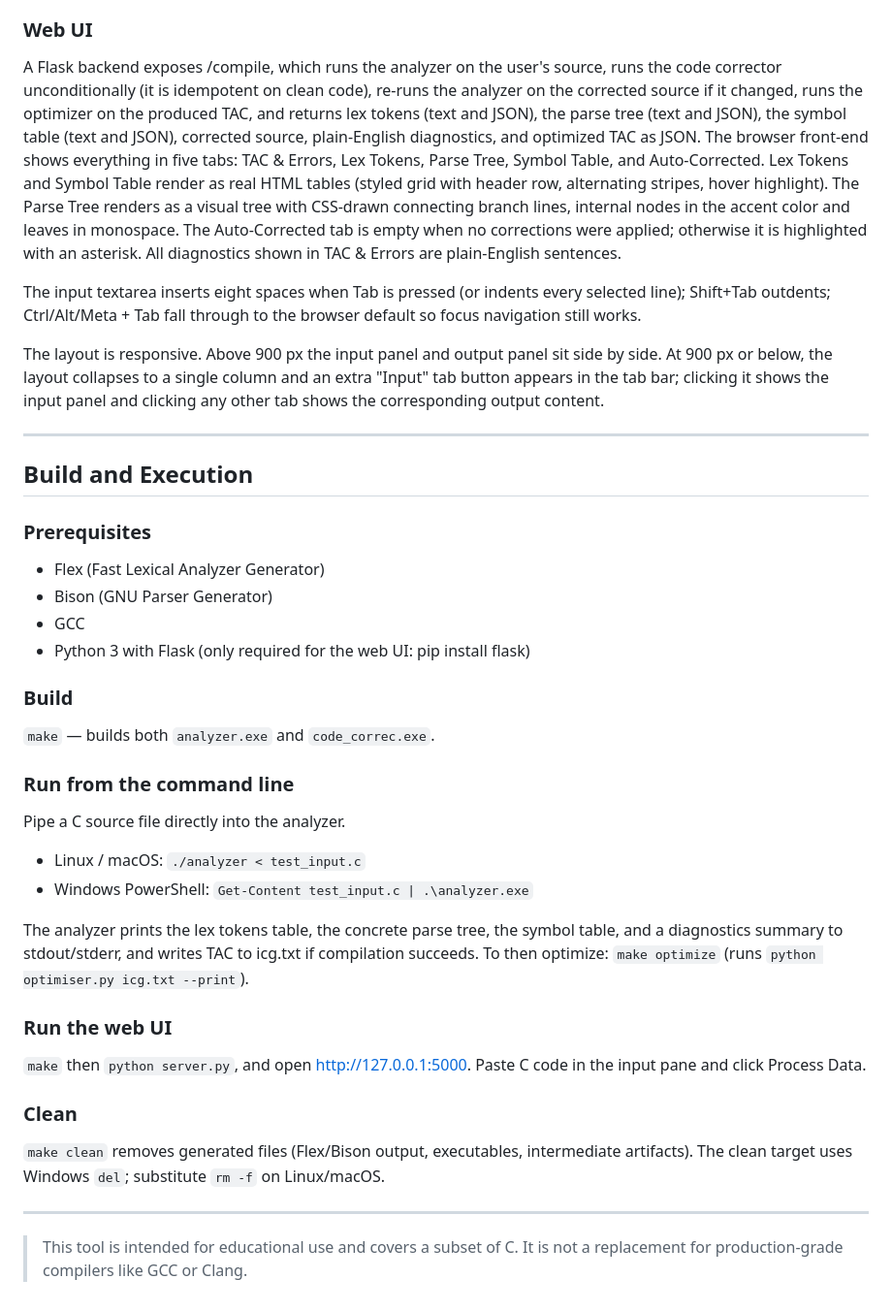
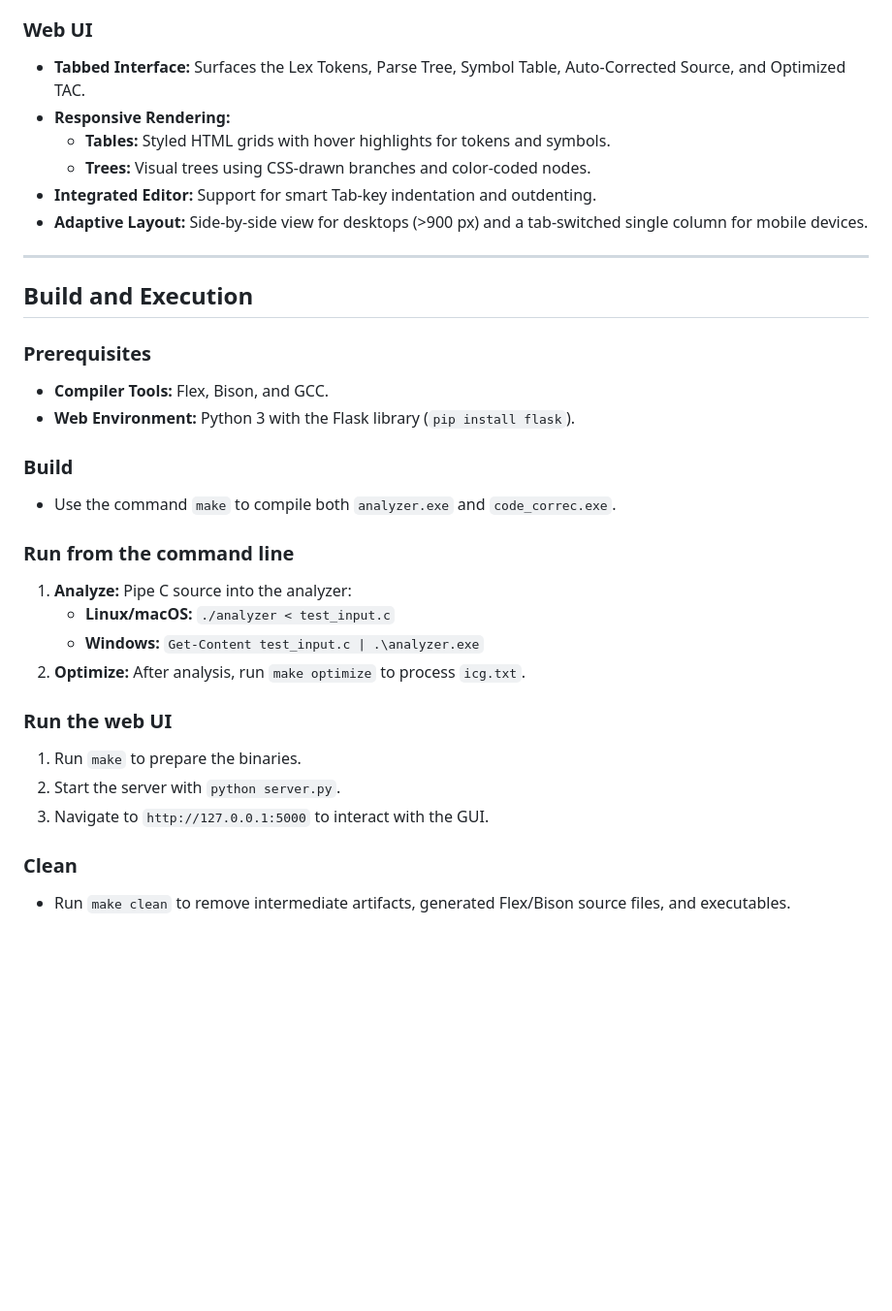
Before and after one commit to SoulDeplane/Intermediate-Code-Generation-for-Compiler, a Markdown page: README.md, the part around one of its changes. Shown at 97% size. GitHub-like rendering; blank space fills up the shorter version.

```diff
--- a/README.md
+++ b/README.md
@@ -33,38 +51,33 @@ Single shared error pipeline used by every phase. Records phase, severity (warni
 
 ### Web UI
-A Flask backend exposes /compile, which runs the analyzer on the user's source, runs the code corrector unconditionally (it is idempotent on clean code), re-runs the analyzer on the corrected source if it changed, runs the optimizer on the produced TAC, and returns lex tokens (text and JSON), the parse tree (text and JSON), the symbol table (text and JSON), corrected source, plain-English diagnostics, and optimized TAC as JSON. The browser front-end shows everything in five tabs: TAC & Errors, Lex Tokens, Parse Tree, Symbol Table, and Auto-Corrected. Lex Tokens and Symbol Table render as real HTML tables (styled grid with header row, alternating stripes, hover highlight). The Parse Tree renders as a visual tree with CSS-drawn connecting branch lines, internal nodes in the accent color and leaves in monospace. The Auto-Corrected tab is empty when no corrections were applied; otherwise it is highlighted with an asterisk. All diagnostics shown in TAC & Errors are plain-English sentences.
-
-The input textarea inserts eight spaces when Tab is pressed (or indents every selected line); Shift+Tab outdents; Ctrl/Alt/Meta + Tab fall through to the browser default so focus navigation still works.
-
-The layout is responsive. Above 900 px the input panel and output panel sit side by side. At 900 px or below, the layout collapses to a single column and an extra "Input" tab button appears in the tab bar; clicking it shows the input panel and clicking any other tab shows the corresponding output content.
+* **Tabbed Interface:** Surfaces the Lex Tokens, Parse Tree, Symbol Table, Auto-Corrected Source, and Optimized TAC.
+* **Responsive Rendering:**
+    * **Tables:** Styled HTML grids with hover highlights for tokens and symbols.
+    * **Trees:** Visual trees using CSS-drawn branches and color-coded nodes.
+* **Integrated Editor:** Support for smart Tab-key indentation and outdenting.
+* **Adaptive Layout:** Side-by-side view for desktops (>900 px) and a tab-switched single column for mobile devices.
 
 ---
 
 ## Build and Execution
 
 ### Prerequisites
-- Flex (Fast Lexical Analyzer Generator)
-- Bison (GNU Parser Generator)
-- GCC
-- Python 3 with Flask (only required for the web UI: pip install flask)
+* **Compiler Tools:** Flex, Bison, and GCC.
+* **Web Environment:** Python 3 with the Flask library (`pip install flask`).
 
 ### Build
-`make` — builds both `analyzer.exe` and `code_correc.exe`.
+* Use the command `make` to compile both `analyzer.exe` and `code_correc.exe`.
 
 ### Run from the command line
-Pipe a C source file directly into the analyzer.
-
-- Linux / macOS: `./analyzer < test_input.c`
-- Windows PowerShell: `Get-Content test_input.c | .\analyzer.exe`
-
-The analyzer prints the lex tokens table, the concrete parse tree, the symbol table, and a diagnostics summary to stdout/stderr, and writes TAC to icg.txt if compilation succeeds. To then optimize: `make optimize` (runs `python optimiser.py icg.txt --print`).
+1. **Analyze:** Pipe C source into the analyzer:
+   * **Linux/macOS:** `./analyzer < test_input.c`
+   * **Windows:** `Get-Content test_input.c | .\analyzer.exe`
+2. **Optimize:** After analysis, run `make optimize` to process `icg.txt`.
 
 ### Run the web UI
-`make` then `python server.py`, and open <http://127.0.0.1:5000>. Paste C code in the input pane and click Process Data.
+1. Run `make` to prepare the binaries.
+2. Start the server with `python server.py`.
+3. Navigate to `http://127.0.0.1:5000` to interact with the GUI.
 
 ### Clean
-`make clean` removes generated files (Flex/Bison output, executables, intermediate artifacts). The clean target uses Windows `del`; substitute `rm -f` on Linux/macOS.
-
----
-
-> This tool is intended for educational use and covers a subset of C. It is not a replacement for production-grade compilers like GCC or Clang.
+* Run `make clean` to remove intermediate artifacts, generated Flex/Bison source files, and executables.
```
Also changed, not shown: other parts of README.md (+31 -13 lines).
